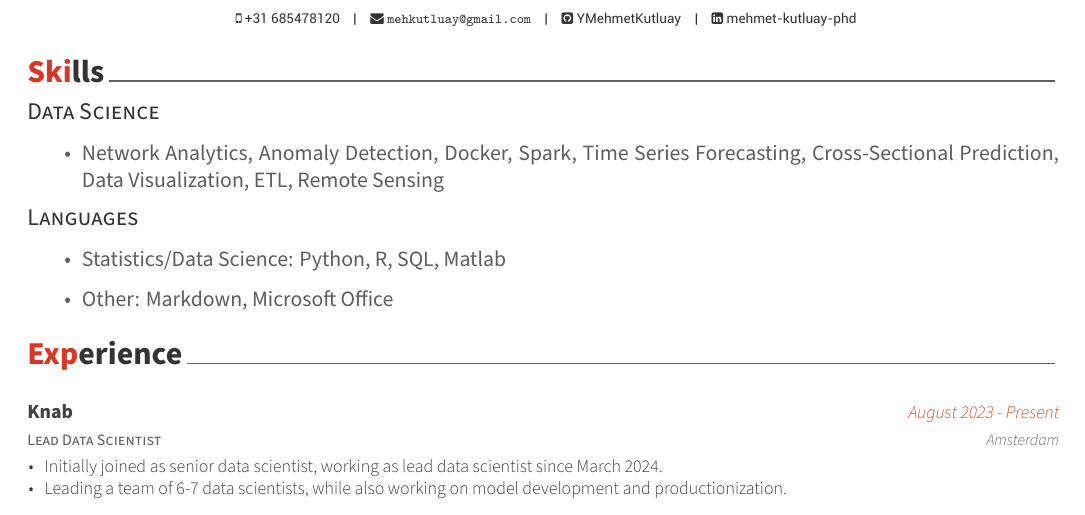
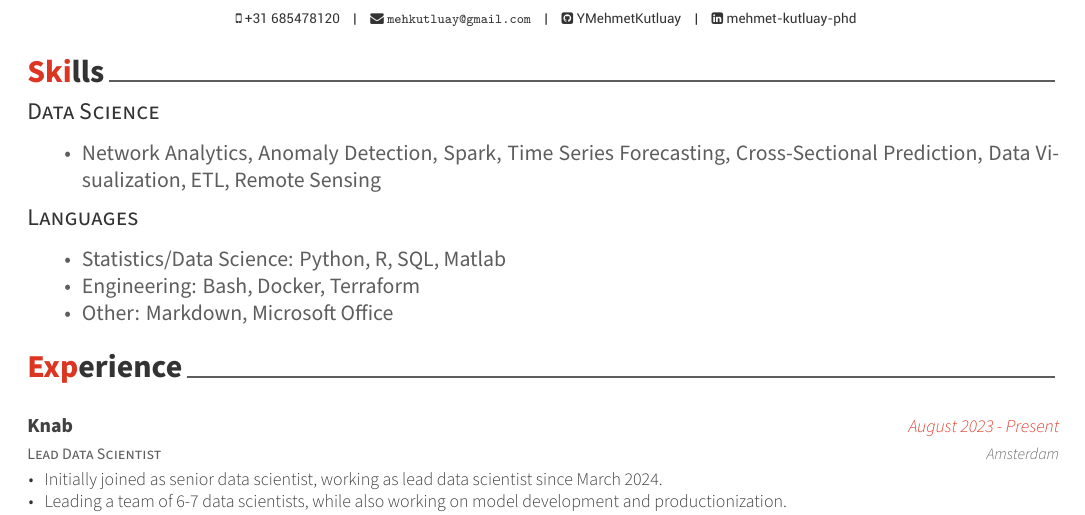
Before and after one commit to YMehmetKutluay/CV, an R Markdown document (kutluay_cv.Rmd): part of page 1 of 2, cut so that both start at the same text. The pictures show the output file kutluay_cv.pdf that the author committed with the source.

Commit message:
added engineering prowess

```diff
--- a/kutluay_cv.Rmd
+++ b/kutluay_cv.Rmd
@@ -21,14 +21,13 @@ library(tibble)
 
 ## Data Science
 
-* Network Analytics, Anomaly Detection, Docker, Spark, Time Series Forecasting, Cross-Sectional Prediction,  Data Visualization, ETL, Remote Sensing
+* Network Analytics, Anomaly Detection, Spark, Time Series Forecasting, Cross-Sectional Prediction,  Data Visualization, ETL, Remote Sensing
 
 ## Languages
 
 * Statistics/Data Science: Python, R, SQL, Matlab
-
+* Engineering: Bash, Docker, Terraform
 * Other: Markdown, Microsoft Office
-
 
 # Experience
 
```
Also changed, not shown: kutluay_cv.pdf.
